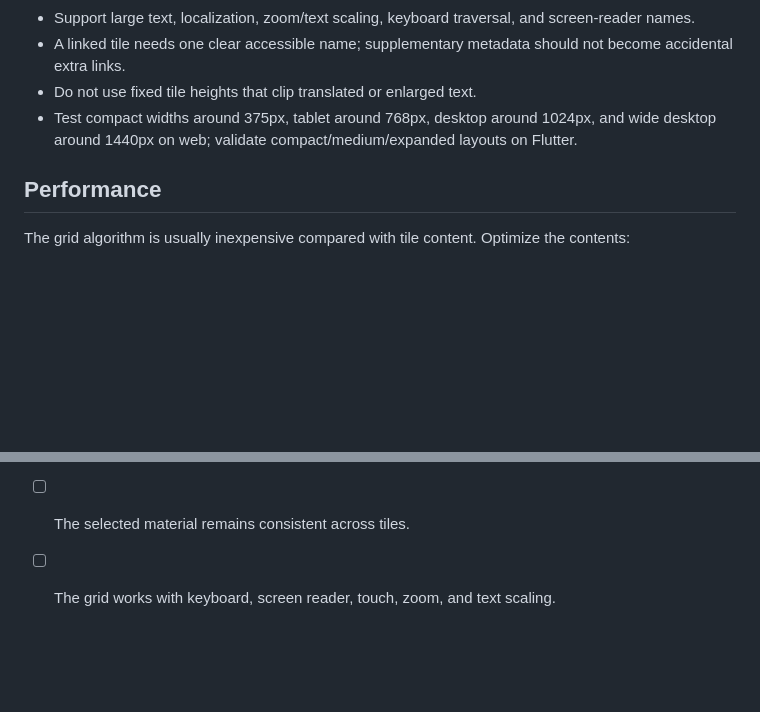
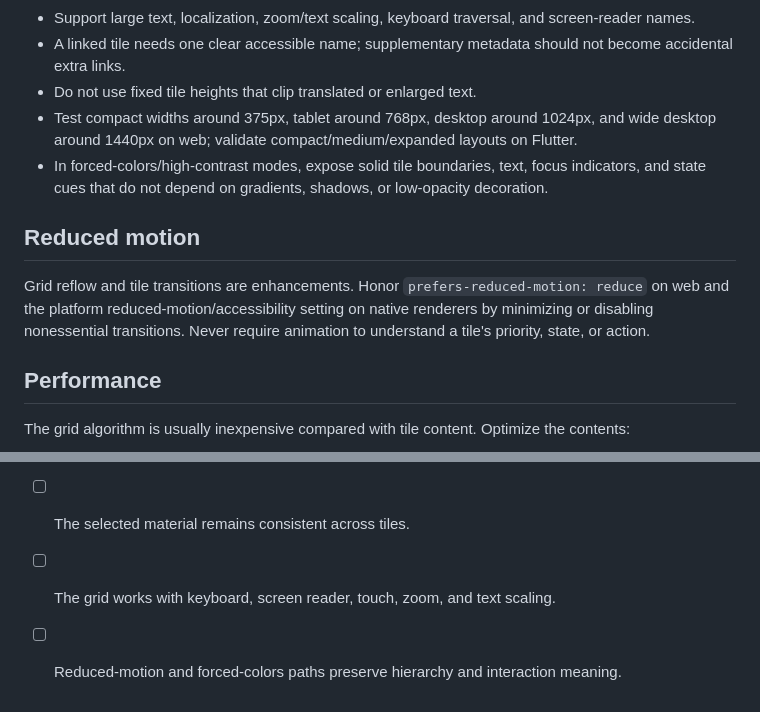
Before and after one commit to thanhtupppp/ui-morphism-design-skills, a Markdown page: skills/bento-ui/platforms.md, 2 parts joined by grey strips. GitHub-like rendering; blank space fills up the shorter version.

Commit message:
docs: complete bento platform accessibility contract

```diff
--- a/skills/bento-ui/platforms.md
+++ b/skills/bento-ui/platforms.md
@@ -135,6 +135,10 @@ Focus must remain visible even when the tile has no border or when the material
 - A linked tile needs one clear accessible name; supplementary metadata should not become accidental extra links.
 - Do not use fixed tile heights that clip translated or enlarged text.
 - Test compact widths around 375px, tablet around 768px, desktop around 1024px, and wide desktop around 1440px on web; validate compact/medium/expanded layouts on Flutter.
+- In forced-colors/high-contrast modes, expose solid tile boundaries, text, focus indicators, and state cues that do not depend on gradients, shadows, or low-opacity decoration.
+
+## Reduced motion
+Grid reflow and tile transitions are enhancements. Honor `prefers-reduced-motion: reduce` on web and the platform reduced-motion/accessibility setting on native renderers by minimizing or disabling nonessential transitions. Never require animation to understand a tile's priority, state, or action.
 
 ## Performance
 The grid algorithm is usually inexpensive compared with tile content. Optimize the contents:
@@ -164,3 +168,4 @@ Examples:
 - [ ] Unsupported span features fall back to a simpler grid.
 - [ ] The selected material remains consistent across tiles.
 - [ ] The grid works with keyboard, screen reader, touch, zoom, and text scaling.
+- [ ] Reduced-motion and forced-colors paths preserve hierarchy and interaction meaning.
```
